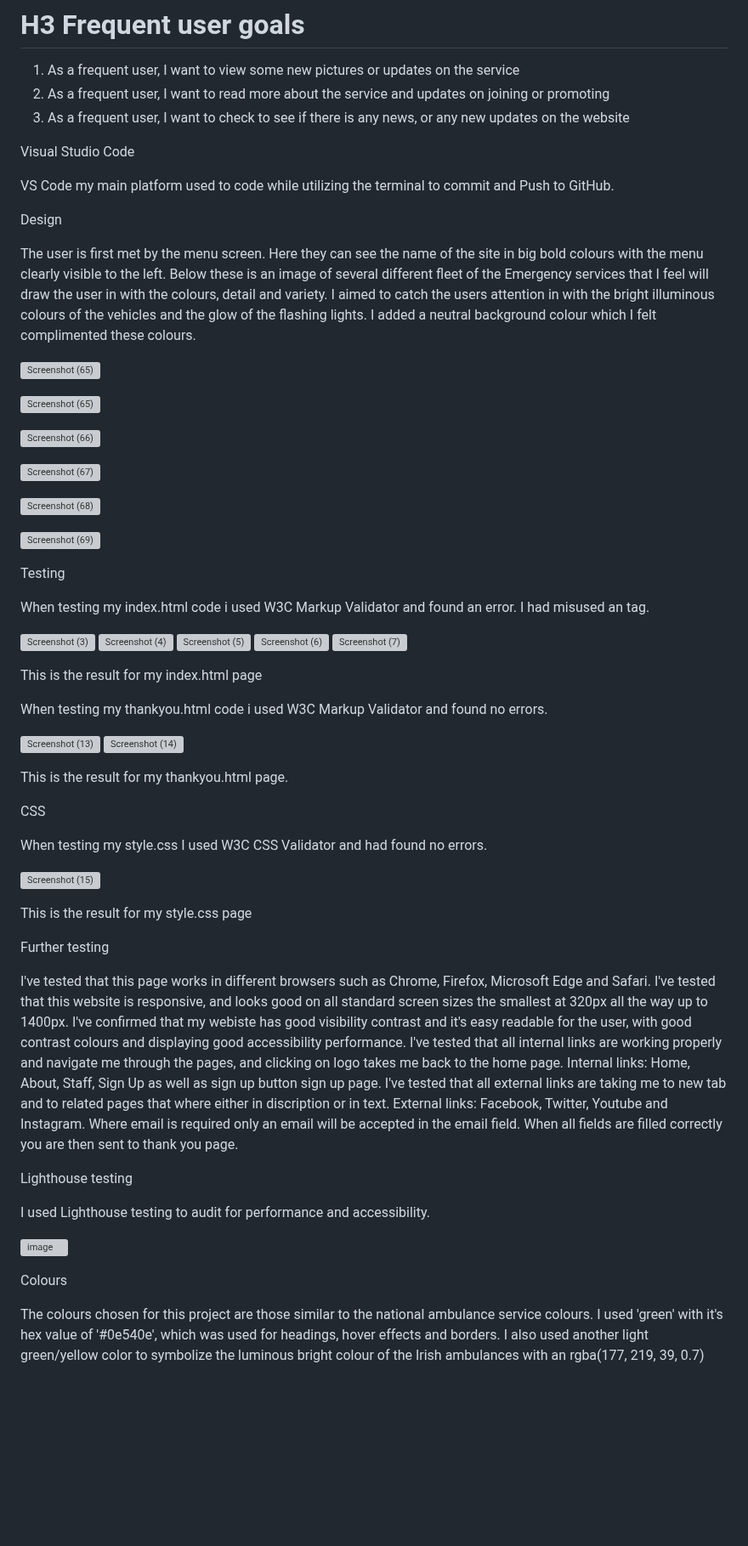
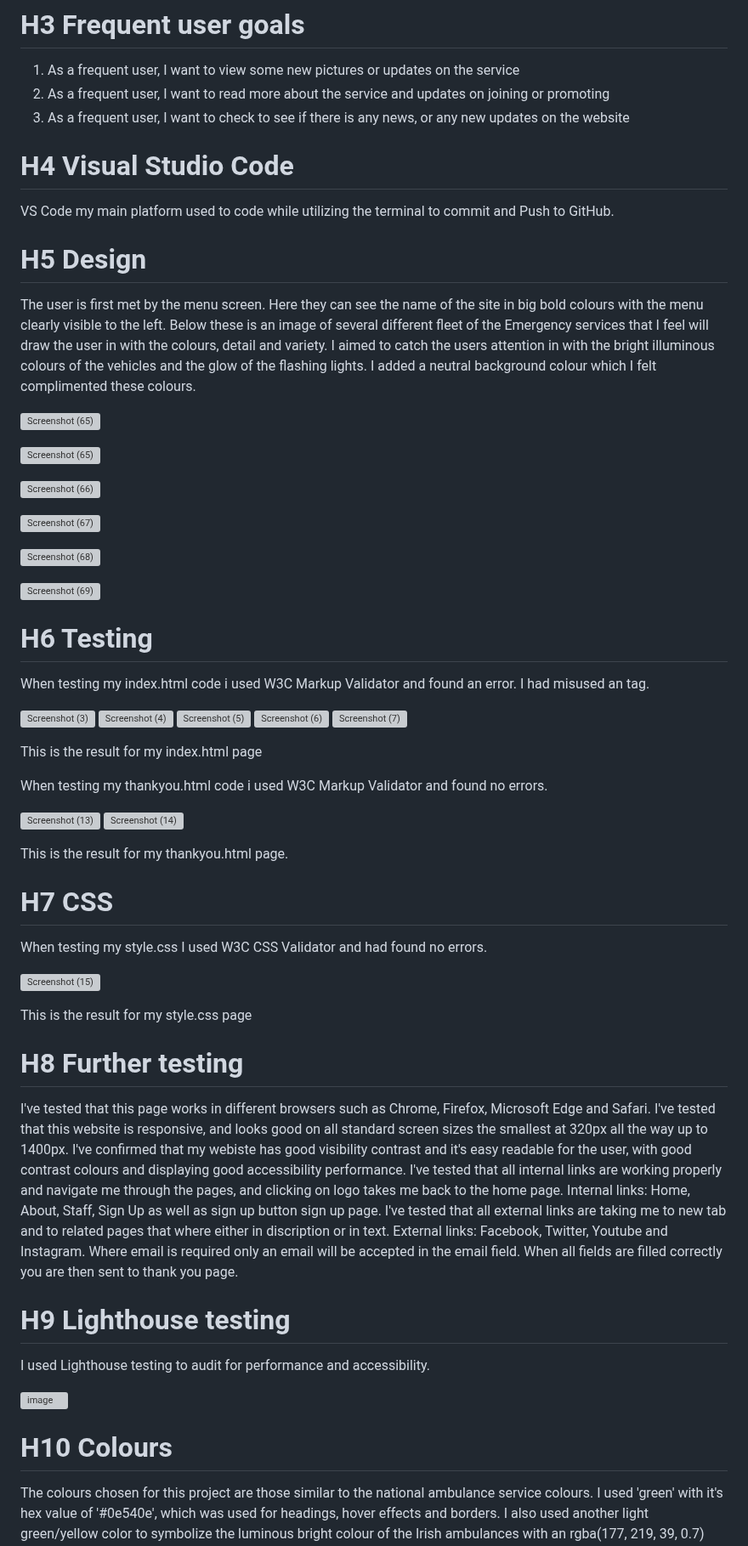
Before and after one commit to hughes84/ambust, a Markdown page: README.md, the part around one of its changes. Shown at 85% size. GitHub-like rendering; blank space fills up the shorter version; grey boxes are pictures that could not be loaded.

Commit message:
Update README.md
Update markdown

```diff
--- a/README.md
+++ b/README.md
@@ -23,19 +23,15 @@ Here you will find a live link to my website: https://hughes84.github.io/ambust/
    2. As a frequent user, I want to read more about the service and updates on joining or promoting
    3. As a frequent user, I want to check to see if there is any news, or any new updates on the website
 
-
-Visual Studio Code
+# H4 Visual Studio Code
 
 VS Code my main platform used to code while utilizing the terminal to commit and Push to GitHub.
 
-Design
+# H5 Design
 
 The user is first met by the menu screen. Here they can see the name of the site in big bold colours with the menu clearly visible to the left. Below these is an image of several different fleet of the Emergency services that I feel will draw the user in with the colours, detail and variety. I aimed to catch the users attention in with the bright illuminous colours of the vehicles and the glow of the flashing lights. I added a neutral background colour which I felt complimented these colours.
 
 ![Screenshot (65)](https://github.com/hughes84/ambust/assets/134289376/a4a1fd33-eda7-4625-9d06-43fe7598d566)
-
-
-
 
 
 ![Screenshot (65)](https://github.com/hughes84/ambust/assets/134289376/a4a1fd33-eda7-4625-9d06-43fe7598d566)
@@ -48,8 +44,7 @@ The user is first met by the menu screen. Here they can see the name of the site
 
 ![Screenshot (69)](https://github.com/hughes84/ambust/assets/134289376/23946f0b-d678-4924-a9e4-d1c6f3716e07)
 
-
-Testing
+# H6 Testing
 
 When testing my index.html code i used W3C Markup Validator and found an error.
 I had misused an <id> tag.
@@ -68,22 +63,17 @@ When testing my thankyou.html code i used W3C Markup Validator and found no erro
 ![Screenshot (13)](https://github.com/hughes84/ambust/assets/134289376/4a6a8474-36d3-4f6a-98cd-92e9019d2ed0)
 ![Screenshot (14)](https://github.com/hughes84/ambust/assets/134289376/f6ac9224-93a3-4e2e-88b3-6ead608b3b17)
 
-
 This is the result for my thankyou.html page.
 
-
-CSS
+# H7 CSS
 
 When testing my style.css I used W3C CSS Validator and had found no errors.
-
 
 ![Screenshot (15)](https://github.com/hughes84/ambust/assets/134289376/d3868a2c-024f-4184-b61d-0fb58cacfde8)
 
 This is the result for my style.css page
 
-
-
-Further testing
+# H8 Further testing
 
 I've tested that this page works in different browsers such as Chrome, Firefox, Microsoft Edge and Safari.
 I've tested that this website is responsive, and looks good on all standard screen sizes the smallest at 320px all the way up to 1400px.
@@ -94,16 +84,13 @@ I've tested that all external links are taking me to new tab and to related page
 External links: Facebook, Twitter, Youtube and Instagram.
 Where email is required only an email will be accepted in the email field. When all fields are filled correctly you are then sent to thank you page.
 
-Lighthouse testing
+# H9 Lighthouse testing
 
 I used Lighthouse testing to audit for performance and accessibility.
 
 ![image](https://github.com/hughes84/ambust/assets/134289376/9e8ea987-29c6-426b-8fc6-6b061843c8e4)
 
-
-
-
-Colours
+# H10 Colours
 
 The colours chosen for this project are those similar to the national ambulance service colours. I used 'green' with it's hex value of '#0e540e', which was used for headings, hover effects and borders. I also used another light green/yellow color to symbolize the luminous bright colour of the Irish ambulances with an rgba(177, 219, 39, 0.7) this also gave the appearance of a see through effect. Around the image of myself I used a brighter 'chartreuse' colour to brighten up the page a bit more with a hex value of '#7fff00'. I used a red hex value '#f44336' for my cancel button on sign up form to highlight the cancel.
 
```
Also changed, not shown: other parts of README.md (+10 -11 lines).
